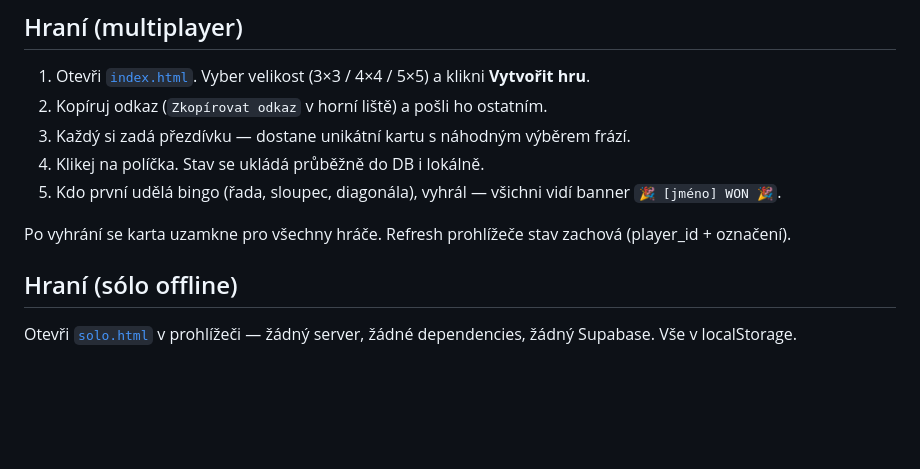
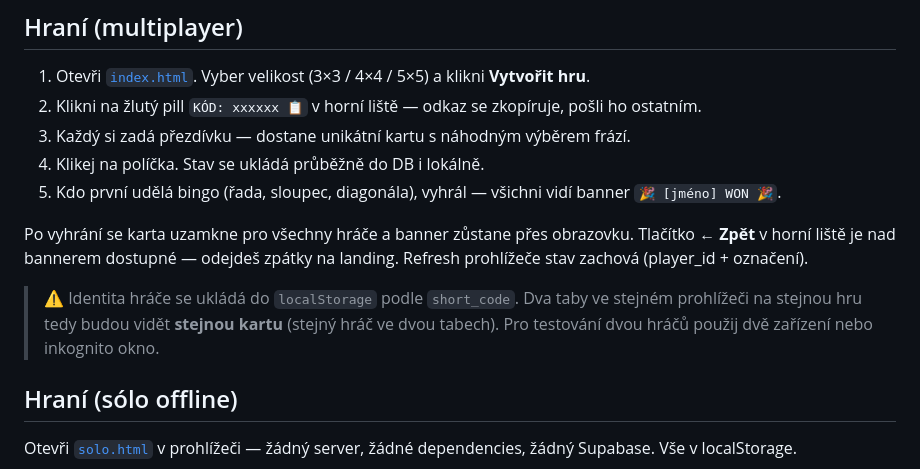
Before and after one commit to littlemeat/product-team-bingo, a Markdown page: README.md, the part around the change. Rendered like a GitHub page; blank space fills up the shorter version.

Commit message:
Update README to match current UI behavior
- Code pill is now click-to-copy, not a separate "Zkopírovat odkaz" button
- Win banner persists until ← Zpět is clicked (no auto-dismiss)
- Add gotcha about two tabs in the same browser sharing localStorage identity

Co-Authored-By: Claude Opus 4.7 (1M context) <noreply@anthropic.com>

```diff
--- a/README.md
+++ b/README.md
@@ -12,12 +12,14 @@ Dva režimy:
 ## Hraní (multiplayer)
 
 1. Otevři [`index.html`](index.html). Vyber velikost (3×3 / 4×4 / 5×5) a klikni **Vytvořit hru**.
-2. Kopíruj odkaz (`Zkopírovat odkaz` v horní liště) a pošli ho ostatním.
+2. Klikni na žlutý pill `KÓD: xxxxxx 📋` v horní liště — odkaz se zkopíruje, pošli ho ostatním.
 3. Každý si zadá přezdívku — dostane unikátní kartu s náhodným výběrem frází.
 4. Klikej na políčka. Stav se ukládá průběžně do DB i lokálně.
 5. Kdo první udělá bingo (řada, sloupec, diagonála), vyhrál — všichni vidí banner `🎉 [jméno] WON 🎉`.
 
-Po vyhrání se karta uzamkne pro všechny hráče. Refresh prohlížeče stav zachová (player_id + označení).
+Po vyhrání se karta uzamkne pro všechny hráče a banner zůstane přes obrazovku. Tlačítko **← Zpět** v horní liště je nad bannerem dostupné — odejdeš zpátky na landing. Refresh prohlížeče stav zachová (player_id + označení).
+
+> ⚠️ Identita hráče se ukládá do `localStorage` podle `short_code`. Dva taby ve stejném prohlížeči na stejnou hru tedy budou vidět **stejnou kartu** (stejný hráč ve dvou tabech). Pro testování dvou hráčů použij dvě zařízení nebo inkognito okno.
 
 ## Hraní (sólo offline)
 
```
